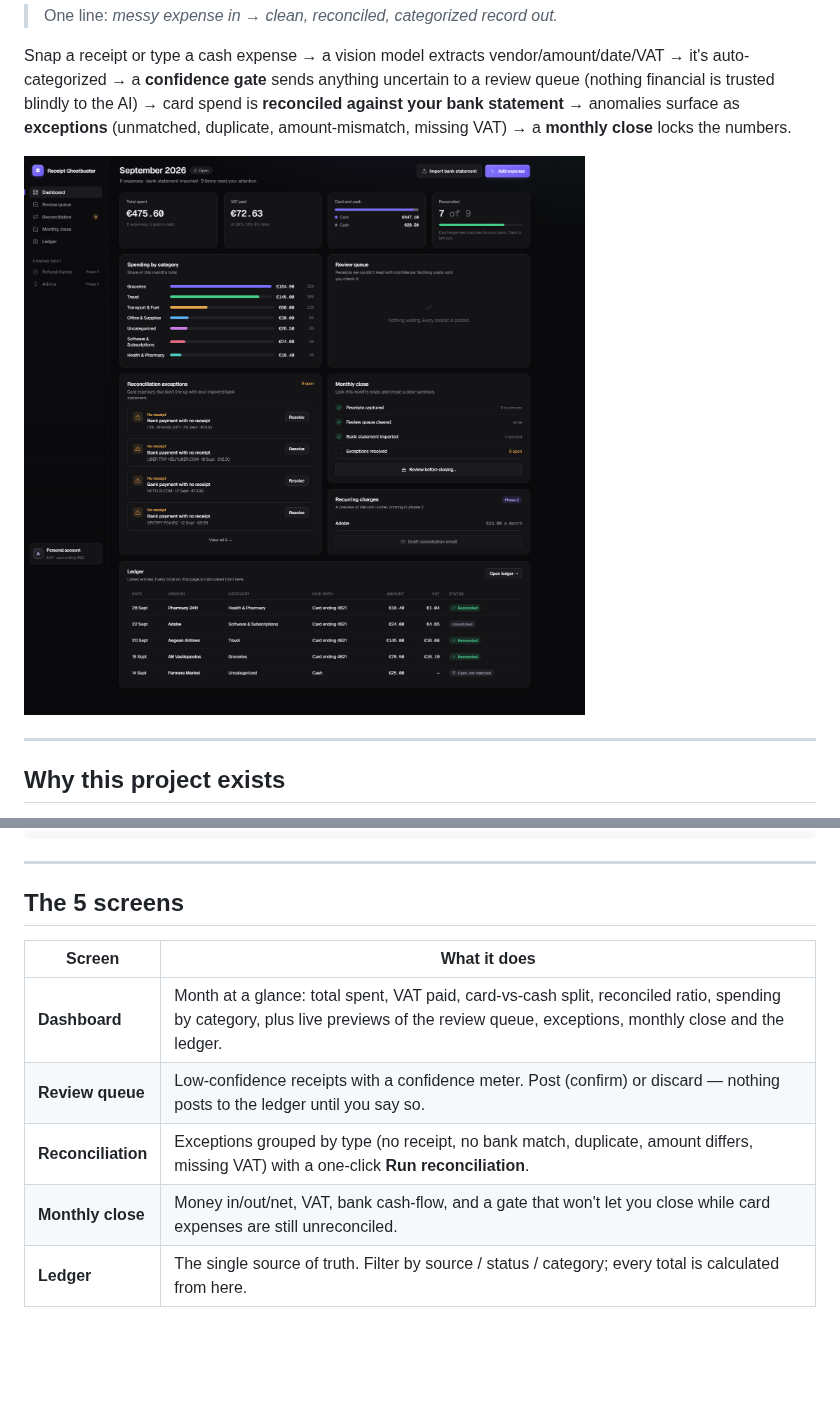
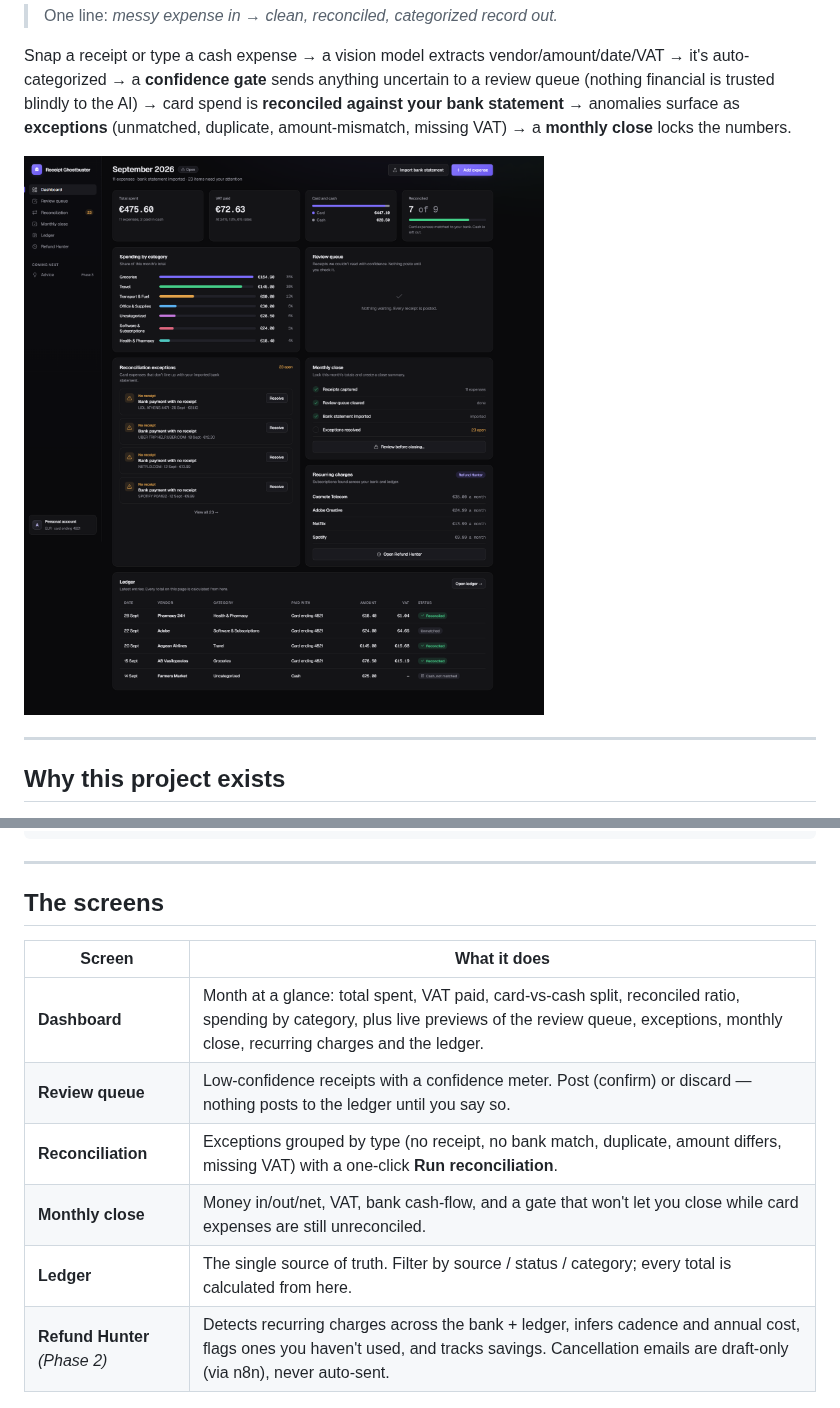
Before and after one commit to Aimilios94/Receipt-Ghostbuster, a Markdown page: README.md, 2 parts joined by grey strips. GitHub-like rendering; pictures changed too: docs/screenshots/dashboard.png; blank space fills up the shorter version.

```diff
--- a/README.md
+++ b/README.md
@@ -62,14 +62,15 @@ RECEIPT-GHOSTBUSTER/
 
 ---
 
-## The 5 screens
+## The screens
 
 | Screen | What it does |
 |---|---|
-| **Dashboard** | Month at a glance: total spent, VAT paid, card-vs-cash split, reconciled ratio, spending by category, plus live previews of the review queue, exceptions, monthly close and the ledger. |
+| **Dashboard** | Month at a glance: total spent, VAT paid, card-vs-cash split, reconciled ratio, spending by category, plus live previews of the review queue, exceptions, monthly close, recurring charges and the ledger. |
 | **Review queue** | Low-confidence receipts with a confidence meter. Post (confirm) or discard — nothing posts to the ledger until you say so. |
 | **Reconciliation** | Exceptions grouped by type (no receipt, no bank match, duplicate, amount differs, missing VAT) with a one-click **Run reconciliation**. |
 | **Monthly close** | Money in/out/net, VAT, bank cash-flow, and a gate that won't let you close while card expenses are still unreconciled. |
 | **Ledger** | The single source of truth. Filter by source / status / category; every total is calculated from here. |
+| **Refund Hunter** *(Phase 2)* | Detects recurring charges across the bank + ledger, infers cadence and annual cost, flags ones you haven't used, and tracks savings. Cancellation emails are draft-only (via n8n), never auto-sent. |
 
 ![Reconciliation](docs/screenshots/reconciliation.png)
```
Also changed, not shown: other parts of README.md (+2 -0 lines), docs/screenshots/refund-hunter.png (added), 12 other files.
